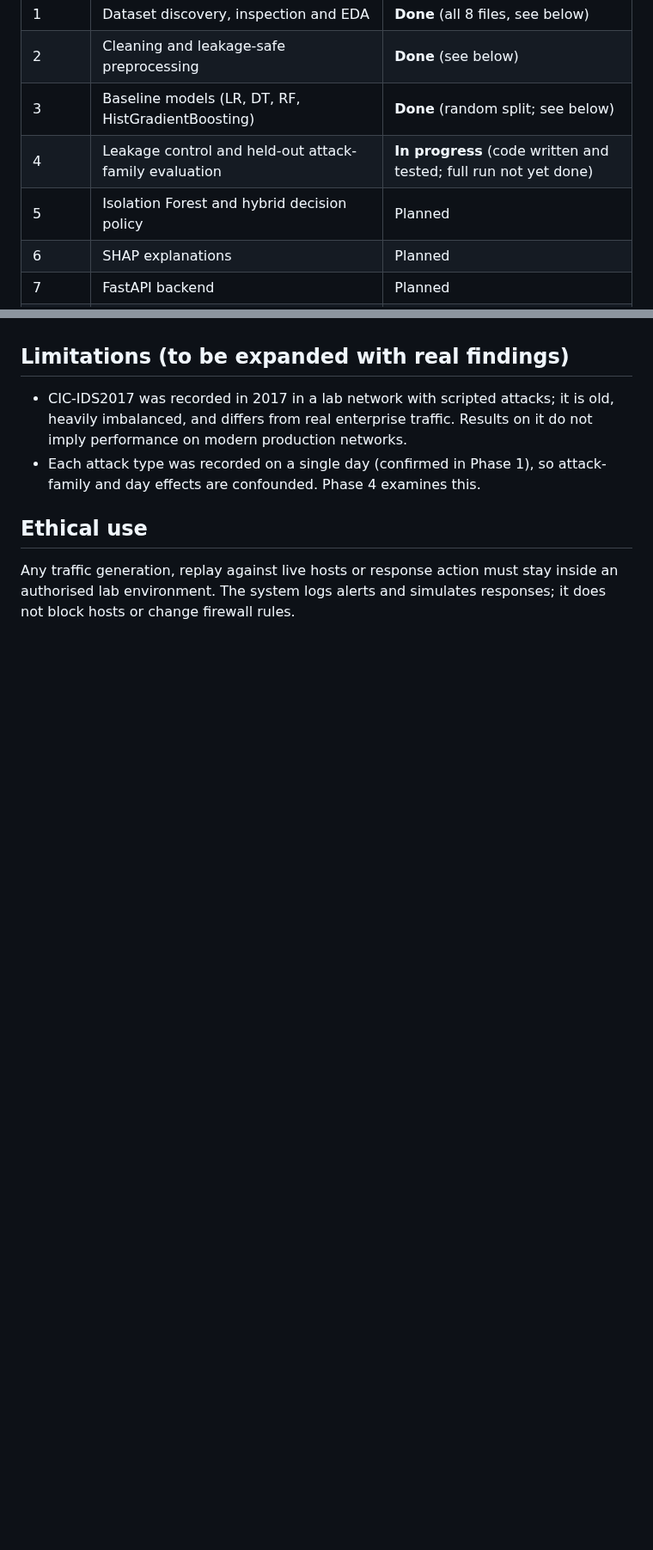
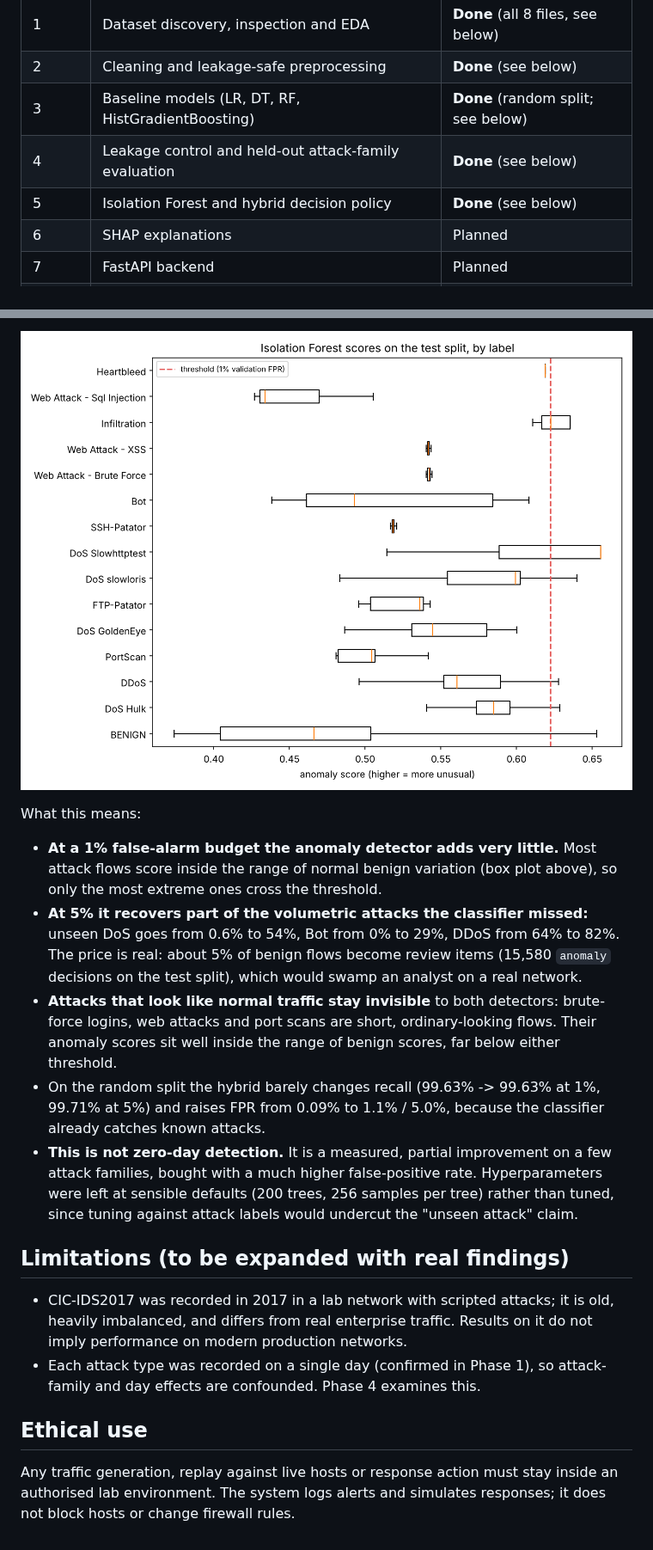
Before and after one commit to tejas-sangale04/Intrusion-Detection-System-using-Random-Forest, a Markdown page: README.md, 2 parts joined by grey strips. Shown at 86% size. Drawn GitHub-style; pictures changed too: reports/figures/anomaly/anomaly_scores_by_label.png (added); blank space fills up the shorter version.

```diff
--- a/README.md
+++ b/README.md
@@ -14,8 +14,8 @@ security or guaranteed detection of unseen ("zero-day") attacks.
 | 1 | Dataset discovery, inspection and EDA | **Done** (all 8 files, see below) |
 | 2 | Cleaning and leakage-safe preprocessing | **Done** (see below) |
 | 3 | Baseline models (LR, DT, RF, HistGradientBoosting) | **Done** (random split; see below) |
-| 4 | Leakage control and held-out attack-family evaluation | **In progress** (code written and tested; full run not yet done) |
-| 5 | Isolation Forest and hybrid decision policy | Planned |
+| 4 | Leakage control and held-out attack-family evaluation | **Done** (see below) |
+| 5 | Isolation Forest and hybrid decision policy | **Done** (see below) |
 | 6 | SHAP explanations | Planned |
 | 7 | FastAPI backend | Planned |
 | 8 | React dashboard | Planned |
@@ -289,3 +372,27 @@ Next steps when work resumes:
+![Anomaly scores](reports/figures/anomaly/anomaly_scores_by_label.png)
+
+What this means:
+
+* **At a 1% false-alarm budget the anomaly detector adds very little.** Most
+  attack flows score inside the range of normal benign variation (box plot
+  above), so only the most extreme ones cross the threshold.
+* **At 5% it recovers part of the volumetric attacks the classifier missed:**
+  unseen DoS goes from 0.6% to 54%, Bot from 0% to 29%, DDoS from 64% to 82%.
+  The price is real: about 5% of benign flows become review items (15,580
+  `anomaly` decisions on the test split), which would swamp an analyst on a
+  real network.
+* **Attacks that look like normal traffic stay invisible** to both detectors:
+  brute-force logins, web attacks and port scans are short, ordinary-looking
+  flows. Their anomaly scores sit well inside the range of benign scores,
+  far below either threshold.
+* On the random split the hybrid barely changes recall (99.63% -> 99.63% at
+  1%, 99.71% at 5%) and raises FPR from 0.09% to 1.1% / 5.0%, because the
+  classifier already catches known attacks.
+* **This is not zero-day detection.** It is a measured, partial improvement
+  on a few attack families, bought with a much higher false-positive rate.
+  Hyperparameters were left at sensible defaults (200 trees, 256 samples per
+  tree) rather than tuned, since tuning against attack labels would undercut
+  the "unseen attack" claim.
 
 ## Limitations (to be expanded with real findings)
 
```
Also changed, not shown: other parts of README.md (+94 -11 lines), reports/figures/generalization/leave_one_family_out.png (added), 9 other files.
